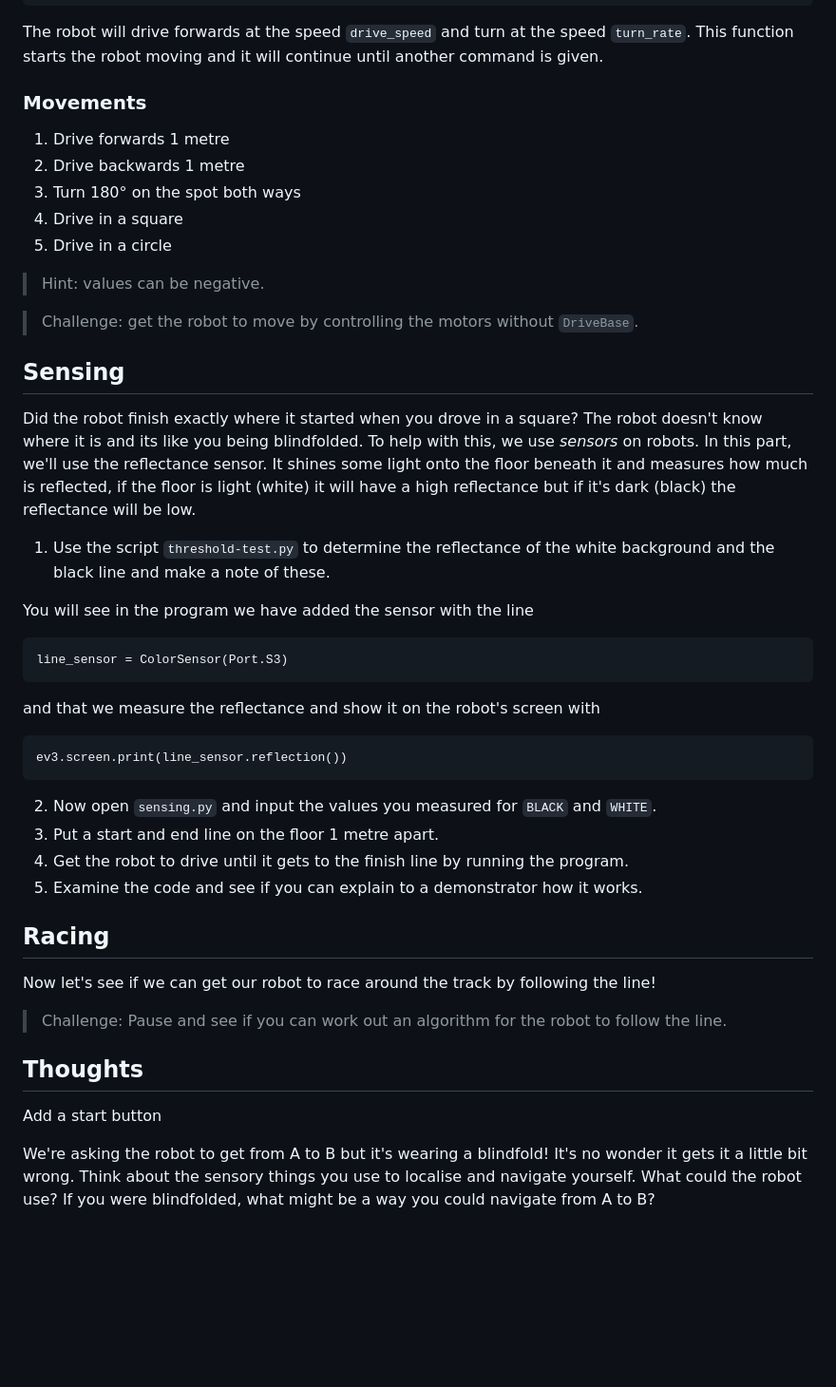
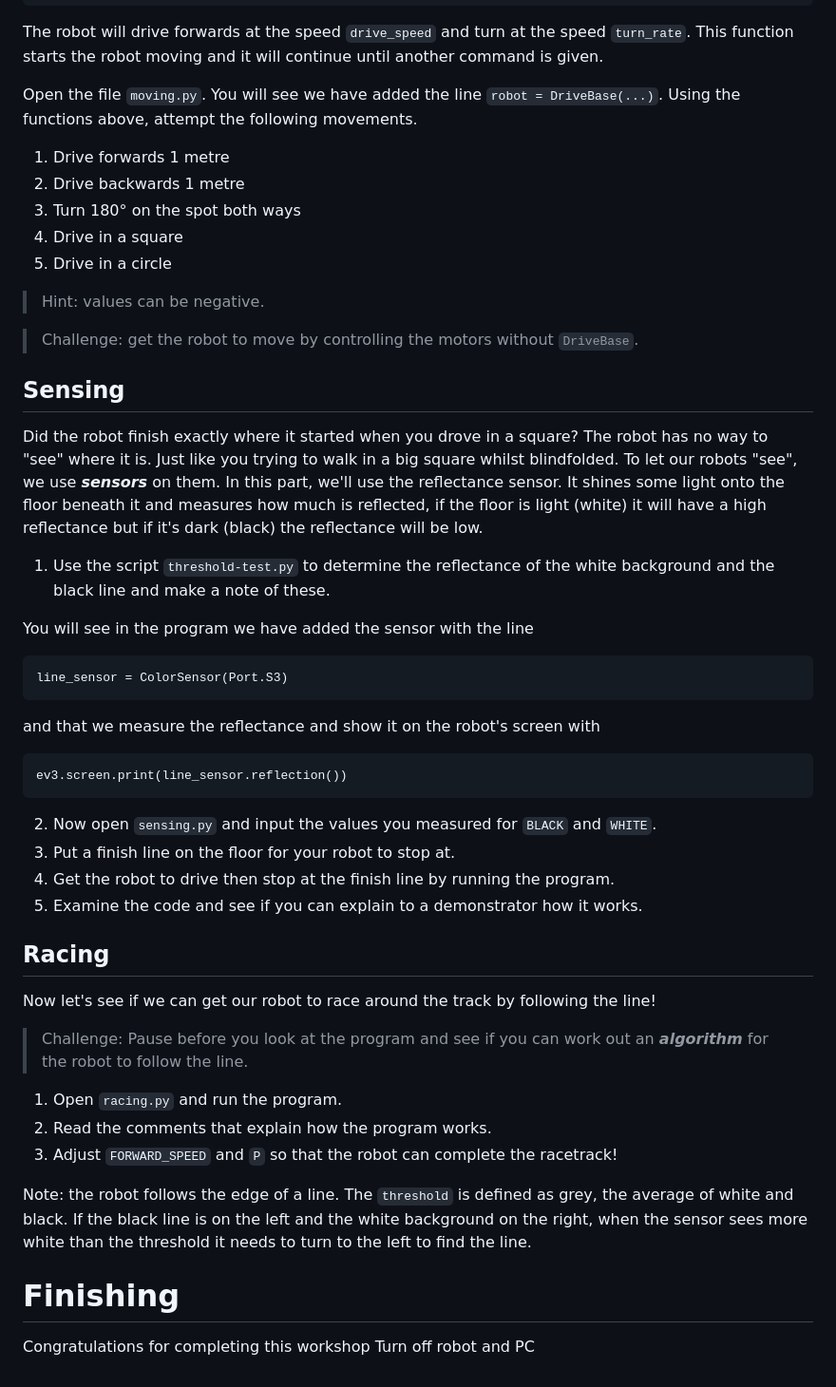
Before and after one commit to bennett-j/RoboChallenge, a Markdown page: docs/workshop.md, the part around the change printed below. Shown: that part at 95% size. Drawn GitHub-style; blank space fills up the shorter version.

````diff
--- a/docs/workshop.md
+++ b/docs/workshop.md
@@ -63,7 +62,9 @@ robot.drive(drive_speed, turn_rate)
 ```
 The robot will drive forwards at the speed `drive_speed` and turn at the speed `turn_rate`. This function starts the robot moving and it will continue until another command is given.
 
-### Movements
+
+Open the file `moving.py`. You will see we have added the line `robot = DriveBase(...)`. Using the functions above, attempt the following movements.
+
 1. Drive forwards 1 metre
 1. Drive backwards 1 metre
 1. Turn 180° on the spot both ways
@@ -74,11 +75,9 @@ The robot will drive forwards at the speed `drive_speed` and turn at the speed `
 
 > Challenge: get the robot to move by controlling the motors without `DriveBase`.
 
-
-
 ## Sensing
 
-Did the robot finish exactly where it started when you drove in a square? The robot doesn't know where it is and its like you being blindfolded. To help with this, we use *_sensors_* on robots. In this part, we'll use the reflectance sensor. It shines some light onto the floor beneath it and measures how much is reflected, if the floor is light (white) it will have a high reflectance but if it's dark (black) the reflectance will be low.
+Did the robot finish exactly where it started when you drove in a square? The robot has no way to "see" where it is. Just like you trying to walk in a big square whilst blindfolded. To let our robots "see", we use **_sensors_** on them. In this part, we'll use the reflectance sensor. It shines some light onto the floor beneath it and measures how much is reflected, if the floor is light (white) it will have a high reflectance but if it's dark (black) the reflectance will be low.
 
 1. Use the script `threshold-test.py` to determine the reflectance of the white background and the black line and make a note of these.
 
@@ -92,19 +91,23 @@ ev3.screen.print(line_sensor.reflection())
 ```
 
 2. Now open `sensing.py` and input the values you measured for `BLACK` and `WHITE`.
-1. Put a start and end line on the floor 1 metre apart.
-1. Get the robot to drive until it gets to the finish line by running the program.
+1. Put a finish line on the floor for your robot to stop at.
+1. Get the robot to drive then stop at the finish line by running the program.
 1. Examine the code and see if you can explain to a demonstrator how it works.
 
 
 ## Racing
 Now let's see if we can get our robot to race around the track by following the line!
 
-> Challenge: Pause and see if you can work out an algorithm for the robot to follow the line.
+> Challenge: Pause before you look at the program and see if you can work out an **_algorithm_** for the robot to follow the line.
 
+1. Open `racing.py` and run the program.
+1. Read the comments that explain how the program works.
+1. Adjust `FORWARD_SPEED` and `P` so that the robot can complete the racetrack!
 
+Note: the robot follows the edge of a line.
+The `threshold` is defined as grey, the average of white and black. If the black line is on the left and the white background on the right, when the sensor sees more white than the threshold it needs to turn to the left to find the line.
 
-## Thoughts
-Add a start button
-
-We're asking the robot to get from A to B but it's wearing a blindfold! It's no wonder it gets it a little bit wrong. Think about the sensory things you use to localise and navigate yourself. What could the robot use? If you were blindfolded, what might be a way you could navigate from A to B?
+# Finishing
+Congratulations for completing this workshop
+Turn off robot and PC
````
Also changed, not shown: other parts of docs/workshop.md (+22 -23 lines), assets/connecting_ev3.png (added), assets/ev3brick.png (added), assets/robot_overview.jpg (added), assets/run_program_manual.png (added), 1 other file.
